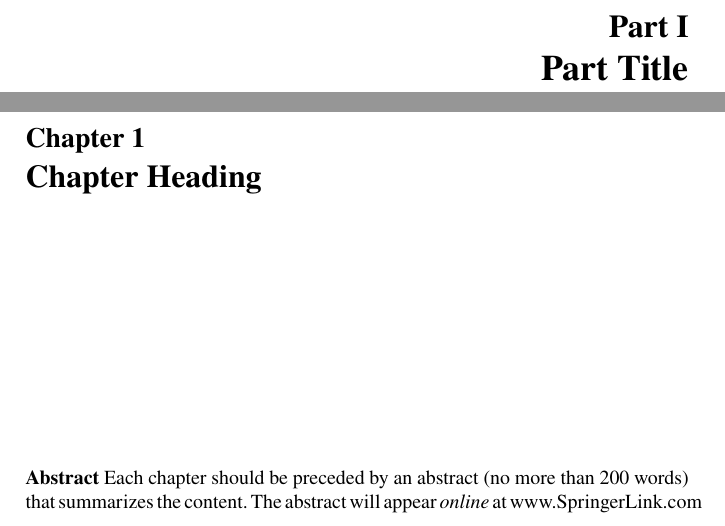
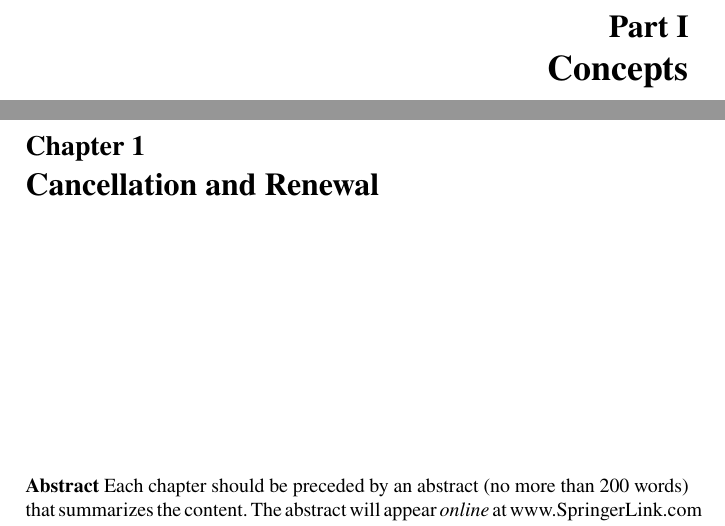
Before and after one commit to mderosa/sgenerate, a LaTeX document (book/book.tex, which reads book/ch01.tex, book/part.tex): two parts of pages 7 and 9 of 25, joined at a grey line, cut so that both start at the same text. Compiled offline with pdfLaTeX.

Commit message:
Problem: need to set a title for the first chapter

```diff
--- a/book/ch01.tex
+++ b/book/ch01.tex
@@ -6,7 +6,7 @@
 %
 %%%%%%%%%%%%%%%%%%%%%%%% Springer-Verlag %%%%%%%%%%%%%%%%%%%%%%%%%%
 %\motto{Use the template \emph{chapter.tex} to style the various elements of your chapter content.}
-\chapter{Chapter Heading}
+\chapter{Cancellation and Renewal}
 \label{intro} % Always give a unique label
 % use \chaptermark{}
 % to alter or adjust the chapter heading in the running head
--- a/book/part.tex
+++ b/book/part.tex
@@ -7,7 +7,7 @@
 %%%%%%%%%%%%%%%%%%%%%%%% Springer %%%%%%%%%%%%%%%%%%%%%%%%%%
 
 \begin{partbacktext}
-\part{Part Title}
+\part{Concepts}
 \noindent Use the template \emph{part.tex} together with the document class SVMono (monograph-type books) or SVMult (edited books) to style your part title page and, if desired, a short introductory text (maximum one page) on its verso page.
 
 \end{partbacktext}
```
Also changed, not shown: 2 other files.
